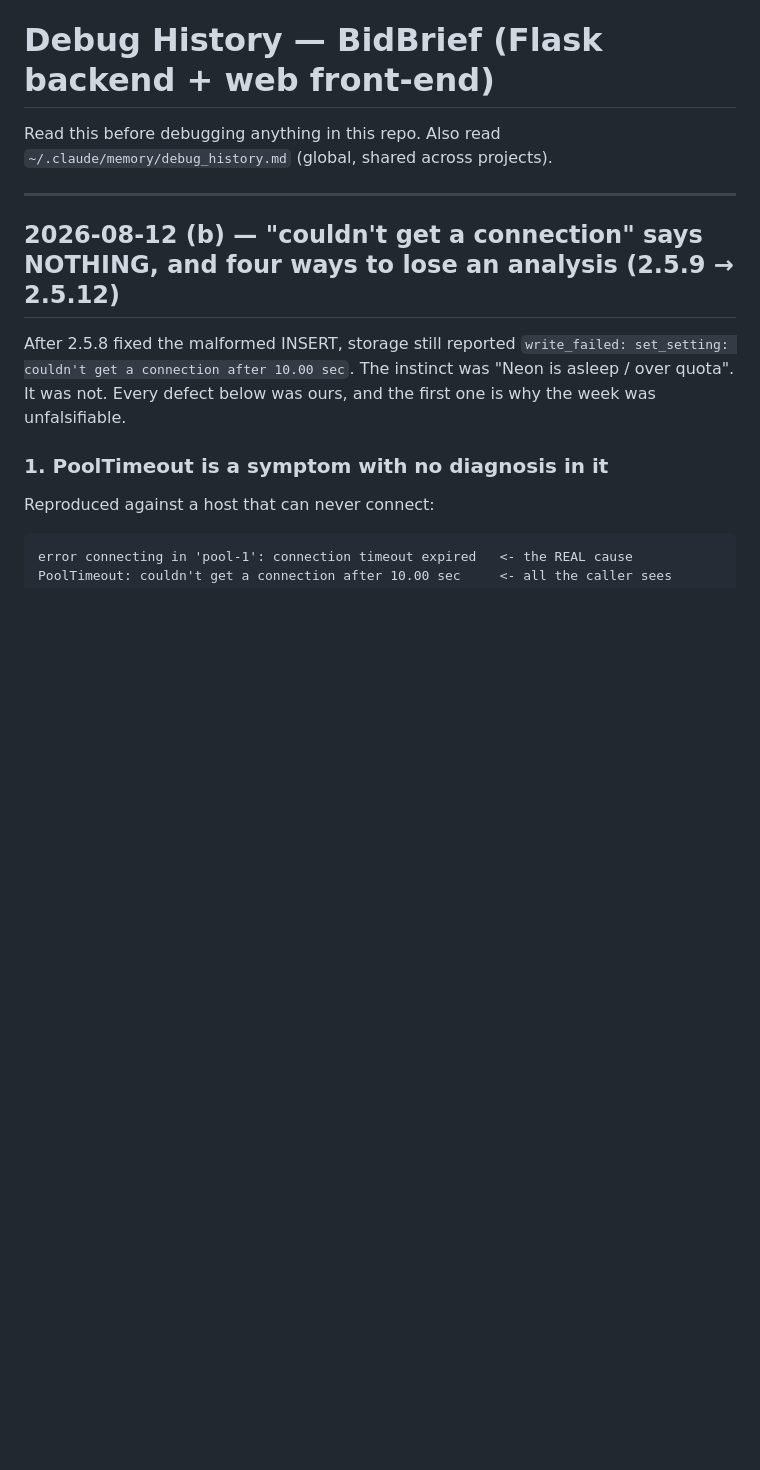
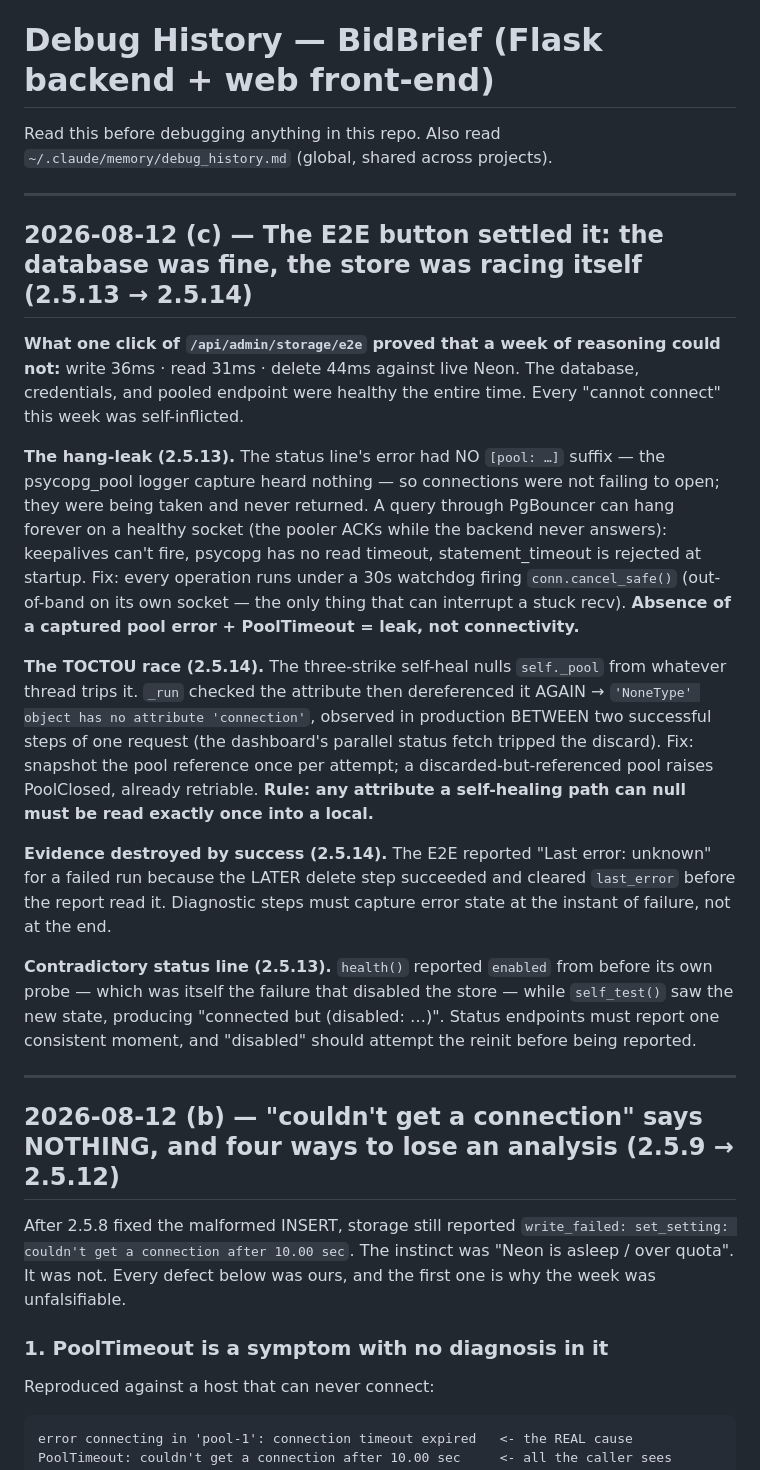
Before and after one commit to AILLCSteve/BidBrief, a Markdown page: memory/debug_history.md, the part around the change. Rendered like a GitHub page; blank space fills up the shorter version.

```diff
--- a/memory/debug_history.md
+++ b/memory/debug_history.md
@@ -2,6 +2,45 @@
 
 Read this before debugging anything in this repo. Also read
 `~/.claude/memory/debug_history.md` (global, shared across projects).
+
+---
+
+## 2026-08-12 (c) — The E2E button settled it: the database was fine, the store was racing itself (2.5.13 → 2.5.14)
+
+**What one click of `/api/admin/storage/e2e` proved that a week of reasoning
+could not:** write 36ms · read 31ms · delete 44ms against live Neon. The
+database, credentials, and pooled endpoint were healthy the entire time. Every
+"cannot connect" this week was self-inflicted.
+
+**The hang-leak (2.5.13).** The status line's error had NO `[pool: …]` suffix —
+the psycopg_pool logger capture heard nothing — so connections were not failing
+to open; they were being taken and never returned. A query through PgBouncer can
+hang forever on a healthy socket (the pooler ACKs while the backend never
+answers): keepalives can't fire, psycopg has no read timeout, statement_timeout
+is rejected at startup. Fix: every operation runs under a 30s watchdog firing
+`conn.cancel_safe()` (out-of-band on its own socket — the only thing that can
+interrupt a stuck recv). **Absence of a captured pool error + PoolTimeout =
+leak, not connectivity.**
+
+**The TOCTOU race (2.5.14).** The three-strike self-heal nulls `self._pool` from
+whatever thread trips it. `_run` checked the attribute then dereferenced it
+AGAIN → `'NoneType' object has no attribute 'connection'`, observed in
+production BETWEEN two successful steps of one request (the dashboard's parallel
+status fetch tripped the discard). Fix: snapshot the pool reference once per
+attempt; a discarded-but-referenced pool raises PoolClosed, already retriable.
+**Rule: any attribute a self-healing path can null must be read exactly once
+into a local.**
+
+**Evidence destroyed by success (2.5.14).** The E2E reported "Last error:
+unknown" for a failed run because the LATER delete step succeeded and cleared
+`last_error` before the report read it. Diagnostic steps must capture error
+state at the instant of failure, not at the end.
+
+**Contradictory status line (2.5.13).** `health()` reported `enabled` from
+before its own probe — which was itself the failure that disabled the store —
+while `self_test()` saw the new state, producing "connected but (disabled: …)".
+Status endpoints must report one consistent moment, and "disabled" should
+attempt the reinit before being reported.
 
 ---
 
```
Also changed, not shown: HANDOFF.md (+31 -3 lines).
